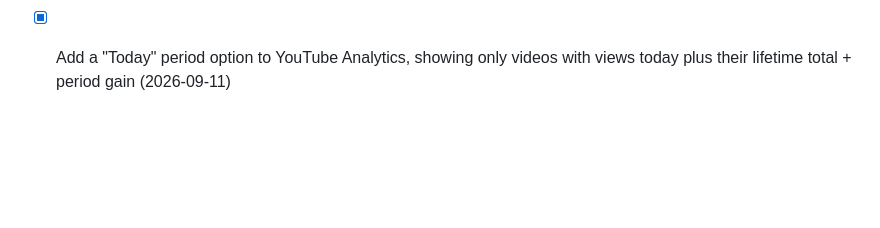
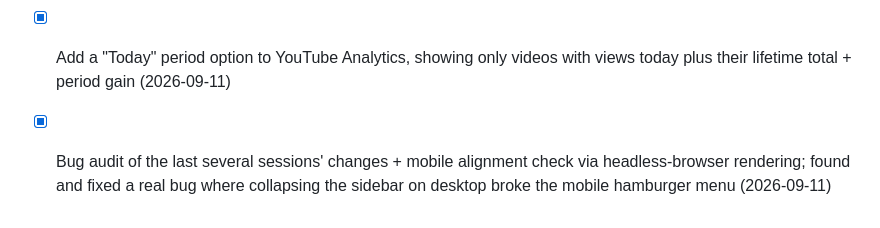
Before and after one commit to SOHAIL62786/mediaflow-app, a Markdown page: TODO.md, the part around the change. Rendered like a GitHub page; blank space fills up the shorter version.

```diff
--- a/TODO.md
+++ b/TODO.md
@@ -74,3 +74,7 @@
 - [x] Add a "Today" period option to YouTube Analytics, showing only
       videos with views today plus their lifetime total + period gain
       (2026-09-11)
+- [x] Bug audit of the last several sessions' changes + mobile alignment
+      check via headless-browser rendering; found and fixed a real bug
+      where collapsing the sidebar on desktop broke the mobile hamburger
+      menu (2026-09-11)
```
Also changed, not shown: CHANGELOG.md (+40 -0 lines), SESSION_HANDOFF.md (+25 -0 lines).
